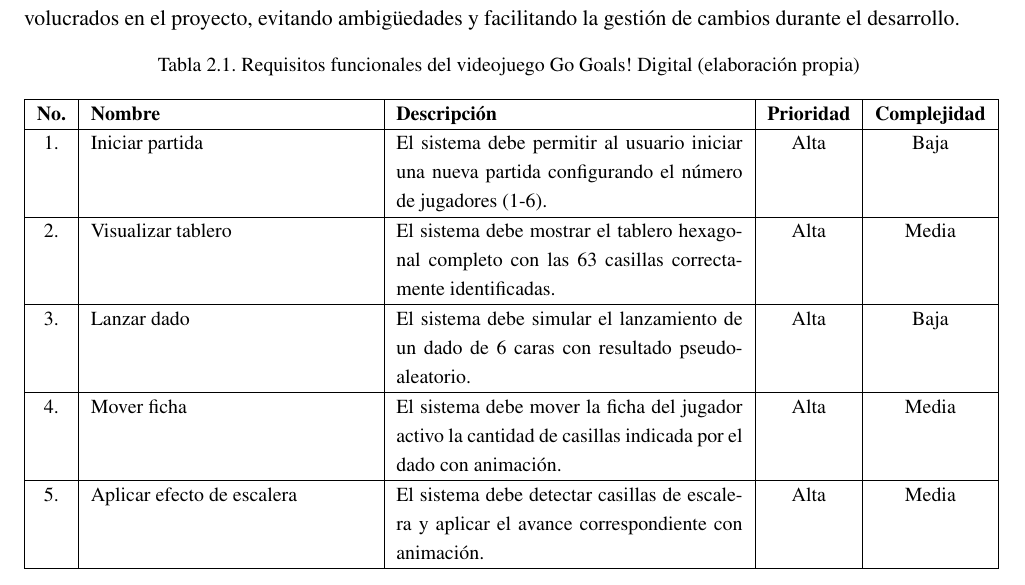
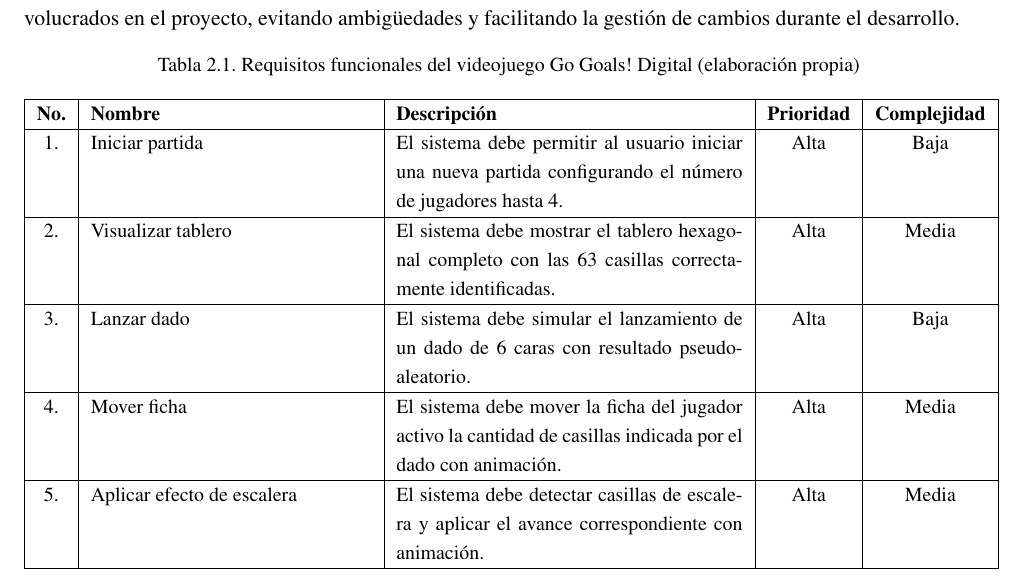
Before and after one commit to rmc03/myThesisOnLaTeX, a LaTeX thesis (example.tex, which reads Chapter2.tex): part of page 38 of 84, cut so that both start at the same text. Compiled offline with pdfLaTeX; a LaTeX package or settings file that is missing is left out.

Commit message:
Cambiar límite de jugadores en RF1 de 1-6 a hasta 4 y eliminar paréntesis

```diff
--- a/Chapter2.tex
+++ b/Chapter2.tex
@@ -56,7 +56,7 @@
 
 \endfoot
 \endlastfoot
-1. & Iniciar partida & El sistema debe permitir al usuario iniciar una nueva partida configurando el número de jugadores (1-6). & Alta & Baja \\
+1. & Iniciar partida & El sistema debe permitir al usuario iniciar una nueva partida configurando el número de jugadores hasta 4. & Alta & Baja \\
 \hline
 2. & Visualizar tablero & El sistema debe mostrar el tablero hexagonal completo con las 63 casillas correctamente identificadas. & Alta & Media \\
 \hline
```
Also changed, not shown: 1 other file.
